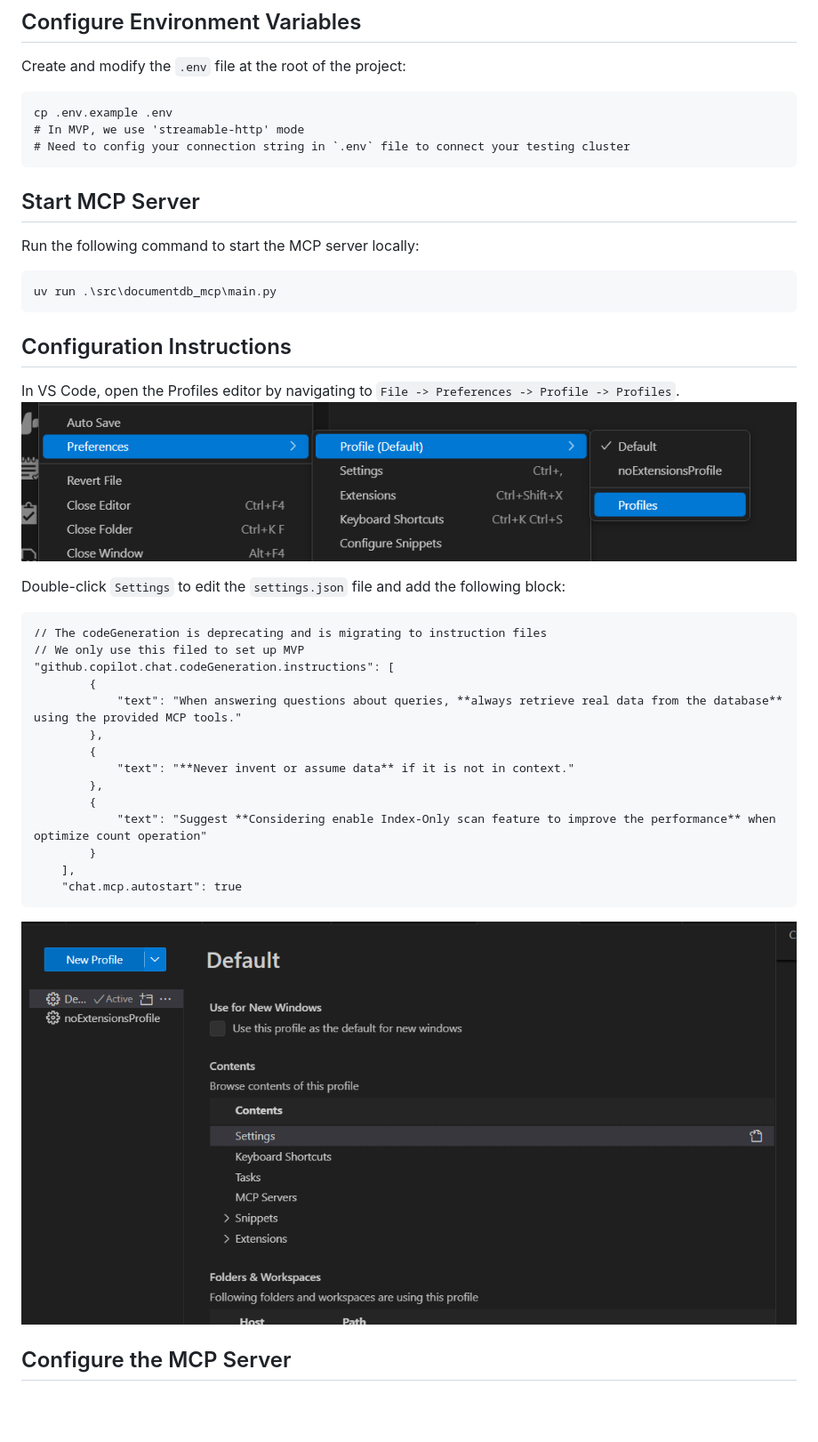
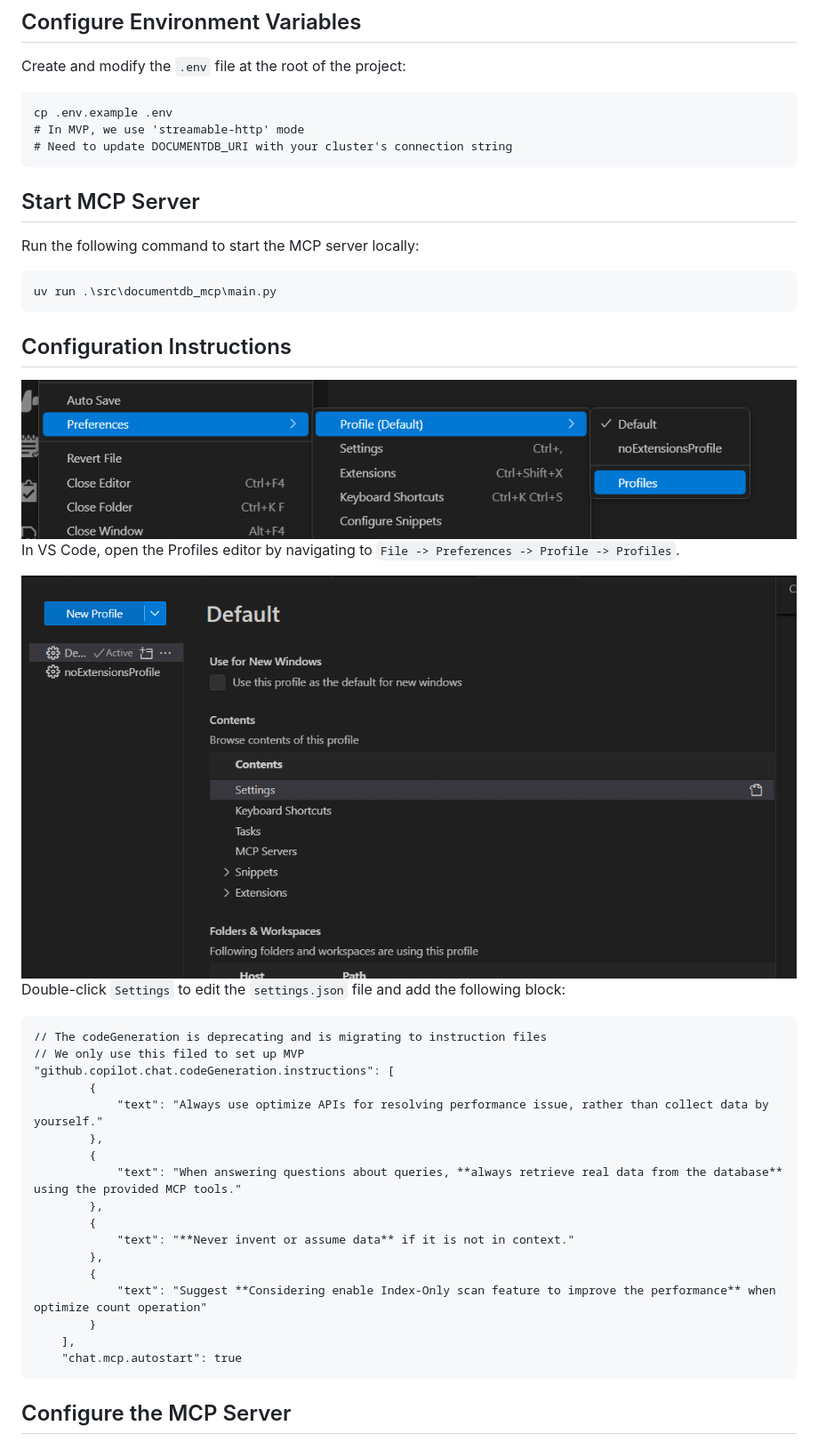
Before and after one commit to microsoft/documentdb-mcp, a Markdown page: MVP_SET_UP.md, the part around one of its changes. Shown at 89% size. GitHub-like rendering; blank space fills up the shorter version.

````diff
--- a/MVP_SET_UP.md
+++ b/MVP_SET_UP.md
@@ -18,7 +18,7 @@ Create and modify the `.env` file at the root of the project:
 ```
 cp .env.example .env
 # In MVP, we use 'streamable-http' mode
-# Need to config your connection string in `.env` file to connect your testing cluster
+# Need to update DOCUMENTDB_URI with your cluster's connection string
 ```
 
 ## Start MCP Server
@@ -28,14 +28,18 @@ uv run .\src\documentdb_mcp\main.py
 ```
 
 ## Configuration Instructions
+![Access Profiles Editor](/pics/Accessing_Profiles_Editor.png)
 In VS Code, open the Profiles editor by navigating to `File -> Preferences -> Profile -> Profiles`.
-![Access Profiles Editor](/pics/Accessing_Profiles_Editor.png)
 
+![Edit Profile Settings](/pics/Edit_Settings_File.png)
 Double-click `Settings` to edit the `settings.json` file and add the following block:
 ```
 // The codeGeneration is deprecating and is migrating to instruction files
 // We only use this filed to set up MVP
 "github.copilot.chat.codeGeneration.instructions": [
+        {
+            "text": "Always use optimize APIs for resolving performance issue, rather than collect data by yourself."
+        },
         {
             "text": "When answering questions about queries, **always retrieve real data from the database** using the provided MCP tools."
         },
@@ -48,6 +52,5 @@ Double-click `Settings` to edit the `settings.json` file and add the following b
     ],
     "chat.mcp.autostart": true
 ```
-![Edit Profile Settings](/pics/Edit_Settings_File.png)
 
 ## Configure the MCP Server
````
Also changed, not shown: other parts of MVP_SET_UP.md (+24 -3 lines), pics/Generation_Process.png (added), pics/Generation_Result.png (added), pics/Start_MCP_Server.png, pics/Test_Query_Generation.png (added), 3 other files.
